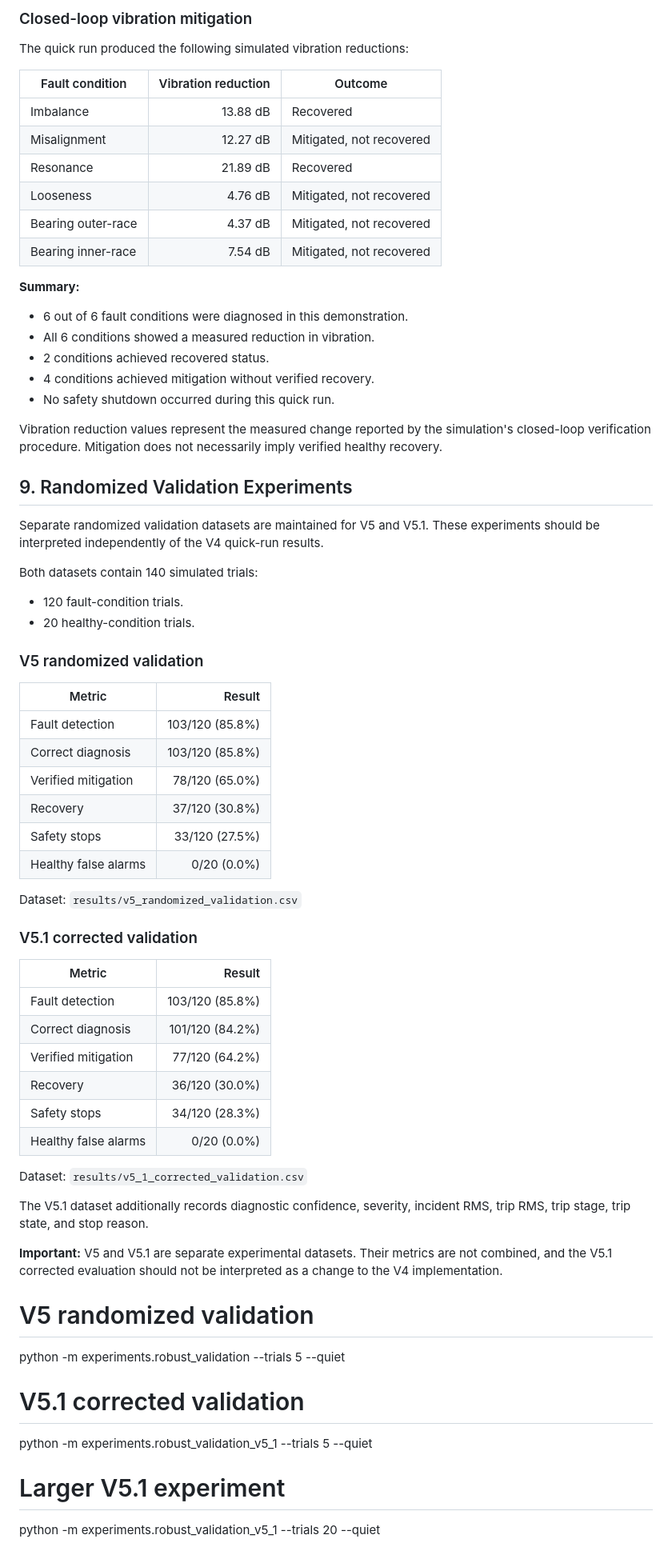
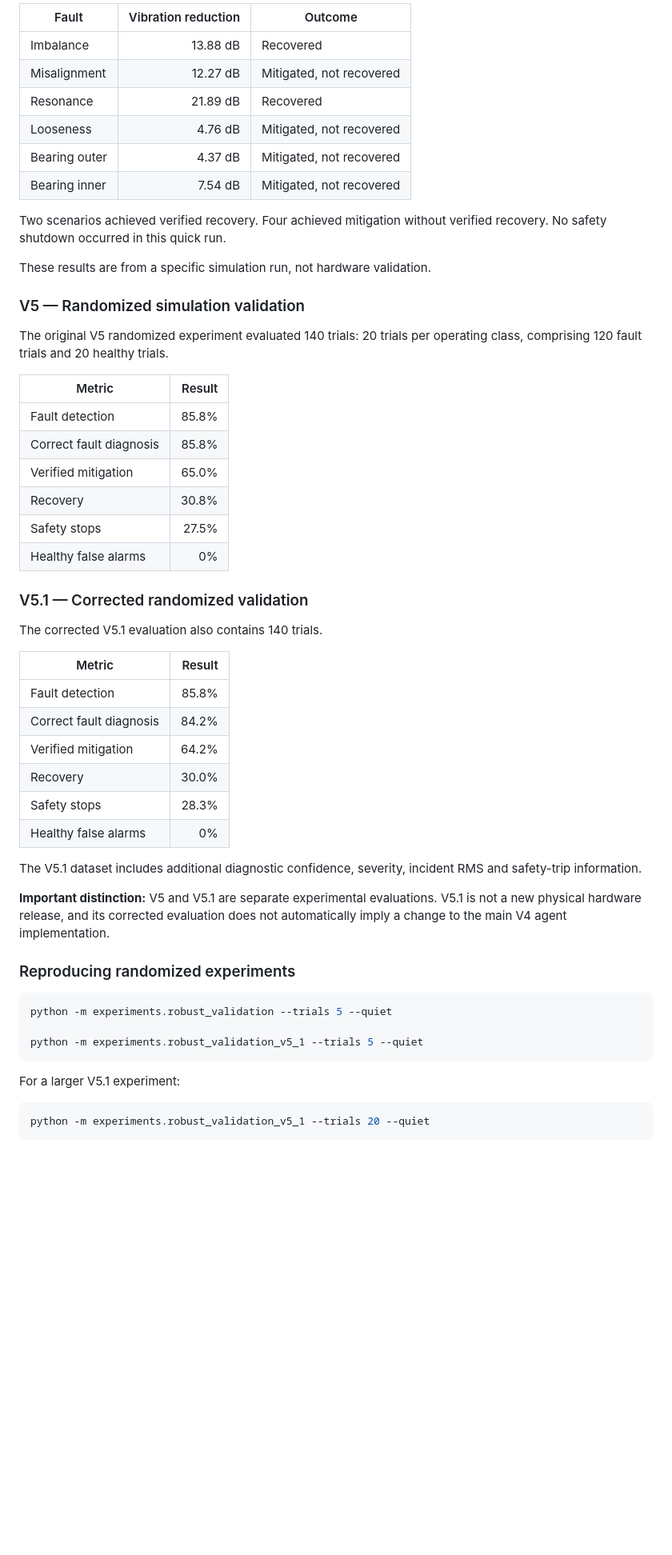
Before and after one commit to suresh-vlsi/VIBRA-GUARD, a Markdown page: README.md, the part around one of its changes. Shown at 80% size. Rendered like a GitHub page; blank space fills up the shorter version.

````diff
--- a/README.md
+++ b/README.md
@@ -252,72 +211,58 @@ The following results were obtained from the V4 quick simulation run.
 
-### Closed-loop vibration mitigation
-
-The quick run produced the following simulated vibration reductions:
-
-| Fault condition | Vibration reduction | Outcome |
+| Fault | Vibration reduction | Outcome |
 |---|---:|---|
 | Imbalance | 13.88 dB | Recovered |
 | Misalignment | 12.27 dB | Mitigated, not recovered |
 | Resonance | 21.89 dB | Recovered |
 | Looseness | 4.76 dB | Mitigated, not recovered |
-| Bearing outer-race | 4.37 dB | Mitigated, not recovered |
-| Bearing inner-race | 7.54 dB | Mitigated, not recovered |
+| Bearing outer | 4.37 dB | Mitigated, not recovered |
+| Bearing inner | 7.54 dB | Mitigated, not recovered |
 
-**Summary:**
+Two scenarios achieved verified recovery. Four achieved mitigation without verified recovery. No safety shutdown occurred in this quick run.
 
-- 6 out of 6 fault conditions were diagnosed in this demonstration.
-- All 6 conditions showed a measured reduction in vibration.
-- 2 conditions achieved recovered status.
-- 4 conditions achieved mitigation without verified recovery.
-- No safety shutdown occurred during this quick run.
+These results are from a specific simulation run, not hardware validation.
 
-Vibration reduction values represent the measured change reported by the simulation's closed-loop verification procedure. Mitigation does not necessarily imply verified healthy recovery.
+### V5 — Randomized simulation validation
 
-## 9. Randomized Validation Experiments
-
-Separate randomized validation datasets are maintained for V5 and V5.1. These experiments should be interpreted independently of the V4 quick-run results.
-
-Both datasets contain 140 simulated trials:
-
-- 120 fault-condition trials.
-- 20 healthy-condition trials.
-
-### V5 randomized validation
+The original V5 randomized experiment evaluated 140 trials: 20 trials per operating class, comprising 120 fault trials and 20 healthy trials.
 
 | Metric | Result |
 |---|---:|
-| Fault detection | 103/120 (85.8%) |
-| Correct diagnosis | 103/120 (85.8%) |
-| Verified mitigation | 78/120 (65.0%) |
-| Recovery | 37/120 (30.8%) |
-| Safety stops | 33/120 (27.5%) |
-| Healthy false alarms | 0/20 (0.0%) |
+| Fault detection | 85.8% |
+| Correct fault diagnosis | 85.8% |
+| Verified mitigation | 65.0% |
+| Recovery | 30.8% |
+| Safety stops | 27.5% |
+| Healthy false alarms | 0% |
 
-Dataset: `results/v5_randomized_validation.csv`
+### V5.1 — Corrected randomized validation
 
-### V5.1 corrected validation
+The corrected V5.1 evaluation also contains 140 trials.
 
 | Metric | Result |
 |---|---:|
-| Fault detection | 103/120 (85.8%) |
-| Correct diagnosis | 101/120 (84.2%) |
-| Verified mitigation | 77/120 (64.2%) |
-| Recovery | 36/120 (30.0%) |
-| Safety stops | 34/120 (28.3%) |
-| Healthy false alarms | 0/20 (0.0%) |
+| Fault detection | 85.8% |
+| Correct fault diagnosis | 84.2% |
+| Verified mitigation | 64.2% |
+| Recovery | 30.0% |
+| Safety stops | 28.3% |
+| Healthy false alarms | 0% |
 
-Dataset: `results/v5_1_corrected_validation.csv`
+The V5.1 dataset includes additional diagnostic confidence, severity, incident RMS and safety-trip information.
 
-The V5.1 dataset additionally records diagnostic confidence, severity, incident RMS, trip RMS, trip stage, trip state, and stop reason.
+**Important distinction:** V5 and V5.1 are separate experimental evaluations. V5.1 is not a new physical hardware release, and its corrected evaluation does not automatically imply a change to the main V4 agent implementation.
 
-**Important:** V5 and V5.1 are separate experimental datasets. Their metrics are not combined, and the V5.1 corrected evaluation should not be interpreted as a change to the V4 implementation.
+### Reproducing randomized experiments
 
-# V5 randomized validation
+```bash
 python -m experiments.robust_validation --trials 5 --quiet
 
-# V5.1 corrected validation
 python -m experiments.robust_validation_v5_1 --trials 5 --quiet
+```
 
-# Larger V5.1 experiment
+For a larger V5.1 experiment:
+
+```bash
 python -m experiments.robust_validation_v5_1 --trials 20 --quiet
+```
 
````
Also changed, not shown: other parts of README.md (+128 -185 lines), CHANGES.md (added, +38 -0 lines), results/scenarios.png, results/spectrum_imbalance.png, 14 other files.
